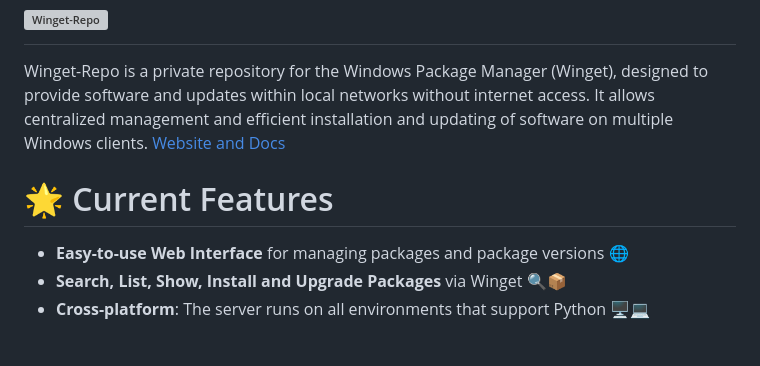
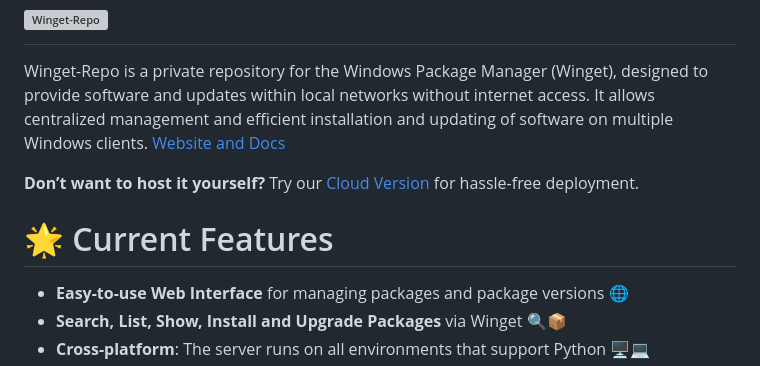
Before and after one commit to dev-fYnn/Winget-Repo, a Markdown page: README.md, the part around the change. Rendered like a GitHub page; blank space fills up the shorter version; grey boxes are pictures that could not be loaded.

```diff
--- a/README.md
+++ b/README.md
@@ -3,9 +3,9 @@
 
 Winget-Repo is a private repository for the Windows Package Manager (Winget), designed to provide software and updates within local networks without internet access. It allows centralized management and efficient installation and updating of software on multiple Windows clients. [Website and Docs](https://winget-repo.io/)
 
+**Don’t want to host it yourself?** Try our [Cloud Version](https://cloud.winget-repo.io) for hassle-free deployment.
 
 # 🌟 Current Features
-
 - **Easy-to-use Web Interface** for managing packages and package versions 🌐
 - **Search, List, Show, Install and Upgrade Packages** via Winget 🔍📦
 - **Cross-platform**: The server runs on all environments that support Python 🖥️💻
```
